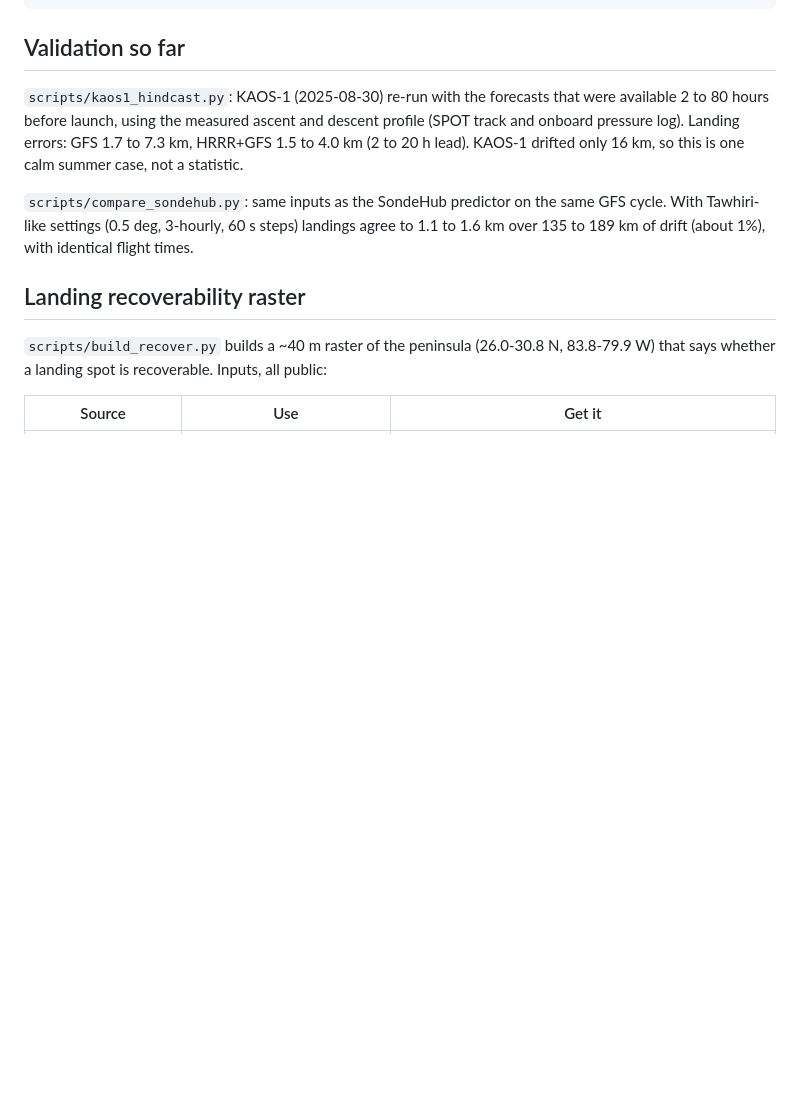
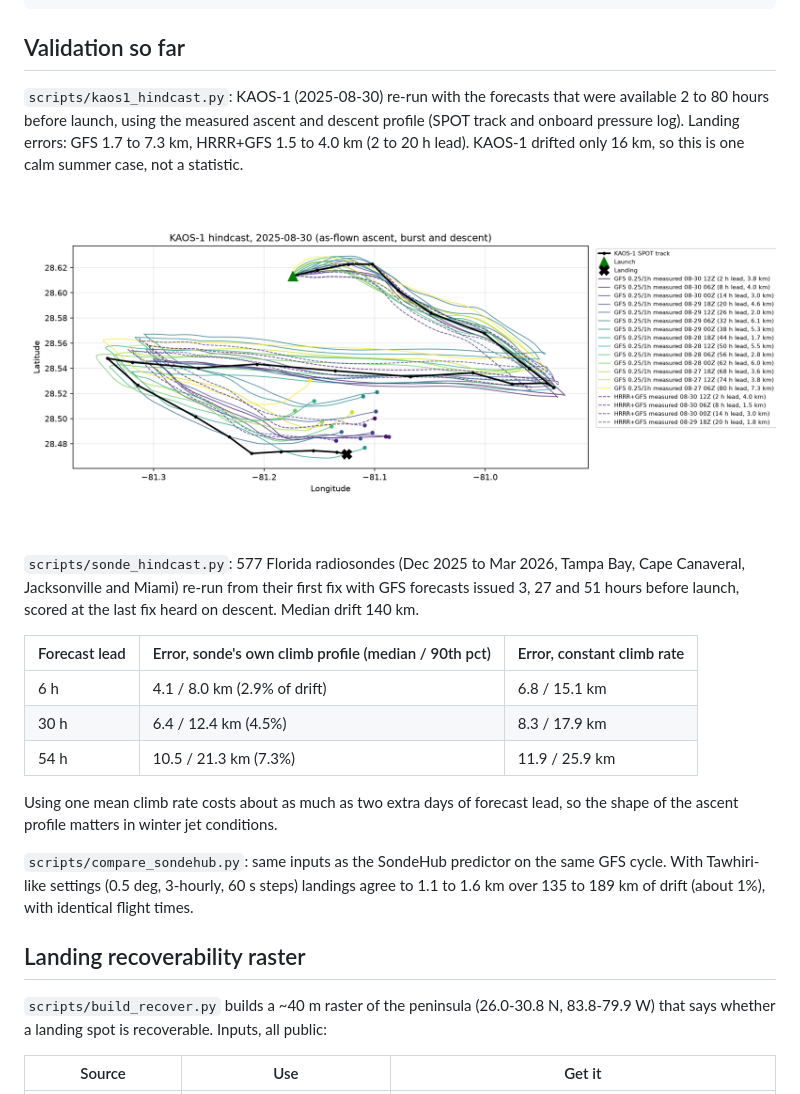
Before and after one commit to UCF-Knights-Satellite-Club/hab-predictor, a Markdown page: README.md, the part around one of its changes. Drawn GitHub-style; pictures changed too: docs/img/kaos1_hindcast.png (added); blank space fills up the shorter version.

```diff
--- a/README.md
+++ b/README.md
@@ -55,6 +55,22 @@ profile (SPOT track and onboard pressure log). Landing errors: GFS 1.7 to 7.3 km
 HRRR+GFS 1.5 to 4.0 km (2 to 20 h lead). KAOS-1 drifted only 16 km, so this is one
 calm summer case, not a statistic.
 
+![KAOS-1 hindcast: SPOT track vs predictions from 14 GFS and 4 HRRR+GFS cycles](docs/img/kaos1_hindcast.png)
+
+`scripts/sonde_hindcast.py`: 577 Florida radiosondes (Dec 2025 to Mar 2026, Tampa
+Bay, Cape Canaveral, Jacksonville and Miami) re-run from their first fix with GFS
+forecasts issued 3, 27 and 51 hours before launch, scored at the last fix heard on
+descent. Median drift 140 km.
+
+| Forecast lead | Error, sonde's own climb profile (median / 90th pct) | Error, constant climb rate |
+|---|---|---|
+| 6 h | 4.1 / 8.0 km (2.9% of drift) | 6.8 / 15.1 km |
+| 30 h | 6.4 / 12.4 km (4.5%) | 8.3 / 17.9 km |
+| 54 h | 10.5 / 21.3 km (7.3%) | 11.9 / 25.9 km |
+
+Using one mean climb rate costs about as much as two extra days of forecast lead,
+so the shape of the ascent profile matters in winter jet conditions.
+
 `scripts/compare_sondehub.py`: same inputs as the SondeHub predictor on the same GFS
 cycle. With Tawhiri-like settings (0.5 deg, 3-hourly, 60 s steps) landings agree to
 1.1 to 1.6 km over 135 to 189 km of drift (about 1%), with identical flight times.
```
Also changed, not shown: other parts of README.md (+38 -0 lines), docs/img/feb_drift_kaos1.png (added), docs/img/feb_drift_slow.png (added), docs/img/recover_overview.png (added), docs/img/recover_zooms.png (added).
